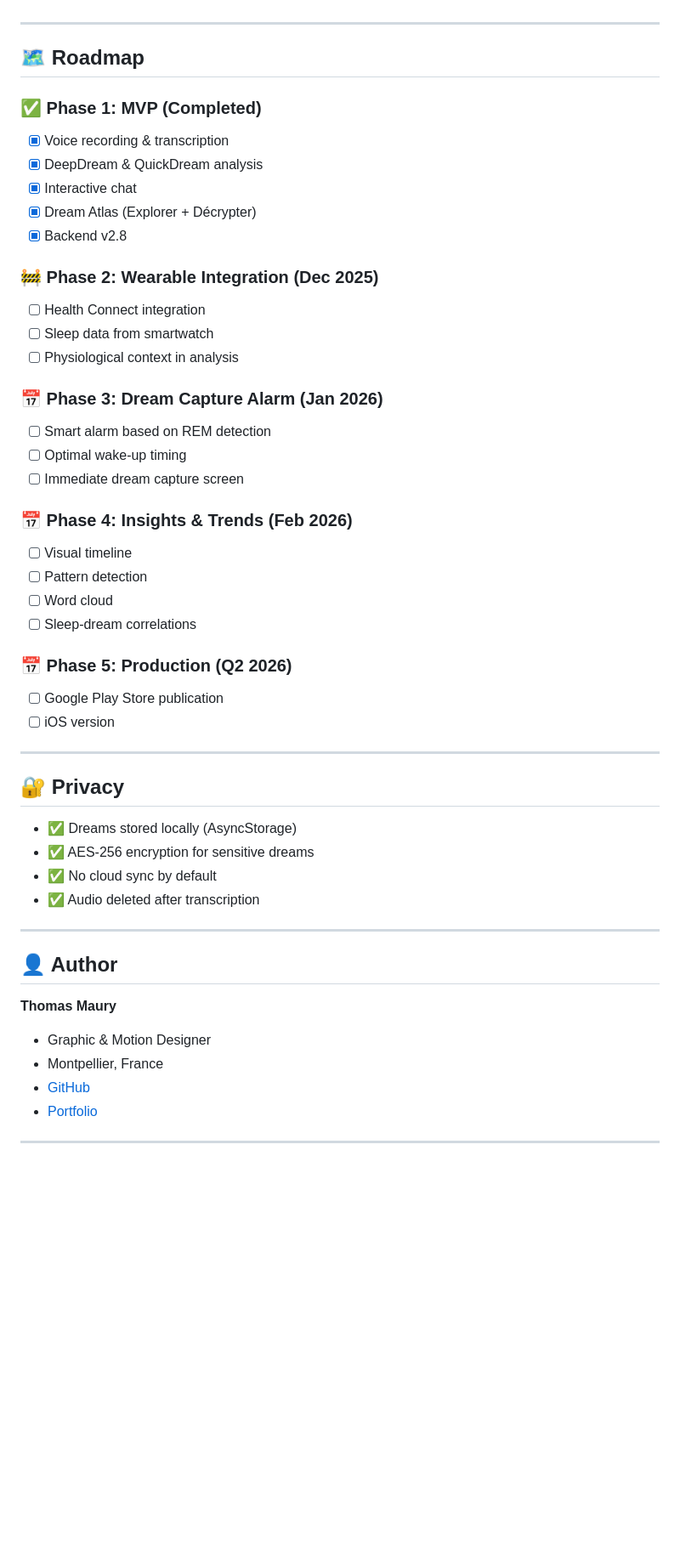
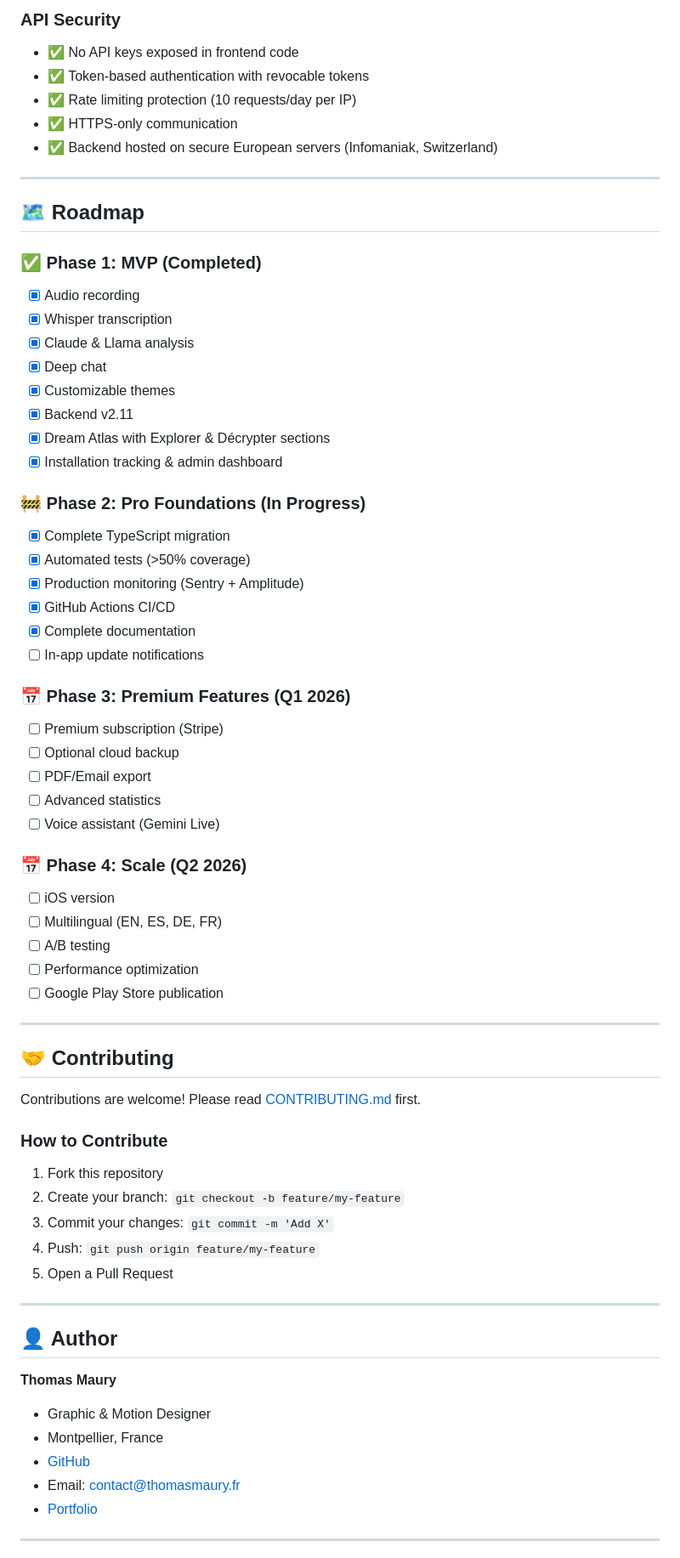
Before and after one commit to tm-ai0/noctaliae-mobile, a Markdown page: README.md, the part around the change printed below. Shown: that part at 85% size. Rendered like a GitHub page; blank space fills up the shorter version.

Commit message:
Update README with version and feature enhancements
Updated version badge and added new features to the README.

```diff
--- a/README.md
+++ b/README.md
@@ -75,43 +185,59 @@ npm start
+### API Security
+- ✅ No API keys exposed in frontend code
+- ✅ Token-based authentication with revocable tokens
+- ✅ Rate limiting protection (10 requests/day per IP)
+- ✅ HTTPS-only communication
+- ✅ Backend hosted on secure European servers (Infomaniak, Switzerland)
 
 ---
 
 ## 🗺️ Roadmap
 
 ### ✅ Phase 1: MVP (Completed)
-- [x] Voice recording & transcription
-- [x] DeepDream & QuickDream analysis
-- [x] Interactive chat
-- [x] Dream Atlas (Explorer + Décrypter)
-- [x] Backend v2.8
+- [x] Audio recording
+- [x] Whisper transcription
+- [x] Claude & Llama analysis
+- [x] Deep chat
+- [x] Customizable themes
+- [x] Backend v2.11
+- [x] Dream Atlas with Explorer & Décrypter sections
+- [x] Installation tracking & admin dashboard
 
-### 🚧 Phase 2: Wearable Integration (Dec 2025)
-- [ ] Health Connect integration
-- [ ] Sleep data from smartwatch
-- [ ] Physiological context in analysis
+### 🚧 Phase 2: Pro Foundations (In Progress)
+- [x] Complete TypeScript migration
+- [x] Automated tests (>50% coverage)
+- [x] Production monitoring (Sentry + Amplitude)
+- [x] GitHub Actions CI/CD
+- [x] Complete documentation
+- [ ] In-app update notifications
 
-### 📅 Phase 3: Dream Capture Alarm (Jan 2026)
-- [ ] Smart alarm based on REM detection
-- [ ] Optimal wake-up timing
-- [ ] Immediate dream capture screen
+### 📅 Phase 3: Premium Features (Q1 2026)
+- [ ] Premium subscription (Stripe)
+- [ ] Optional cloud backup
+- [ ] PDF/Email export
+- [ ] Advanced statistics
+- [ ] Voice assistant (Gemini Live)
 
-### 📅 Phase 4: Insights & Trends (Feb 2026)
-- [ ] Visual timeline
-- [ ] Pattern detection
-- [ ] Word cloud
-- [ ] Sleep-dream correlations
-
-### 📅 Phase 5: Production (Q2 2026)
+### 📅 Phase 4: Scale (Q2 2026)
+- [ ] iOS version
+- [ ] Multilingual (EN, ES, DE, FR)
+- [ ] A/B testing
+- [ ] Performance optimization
 - [ ] Google Play Store publication
-- [ ] iOS version
 
 ---
 
-## 🔐 Privacy
+## 🤝 Contributing
 
-- ✅ Dreams stored locally (AsyncStorage)
-- ✅ AES-256 encryption for sensitive dreams
-- ✅ No cloud sync by default
-- ✅ Audio deleted after transcription
+Contributions are welcome! Please read [CONTRIBUTING.md](./CONTRIBUTING.md) first.
+
+### How to Contribute
+
+1. Fork this repository
+2. Create your branch: `git checkout -b feature/my-feature`
+3. Commit your changes: `git commit -m 'Add X'`
+4. Push: `git push origin feature/my-feature`
+5. Open a Pull Request
 
 ---
 
@@ -121,6 +247,7 @@ npm start
 - Graphic & Motion Designer
 - Montpellier, France
 - [GitHub](https://github.com/tm-ai0)
+- Email: contact@thomasmaury.fr
 - [Portfolio](https://thomasmaury.fr)
 
 ---
```
Also changed, not shown: other parts of README.md (+132 -12 lines).
